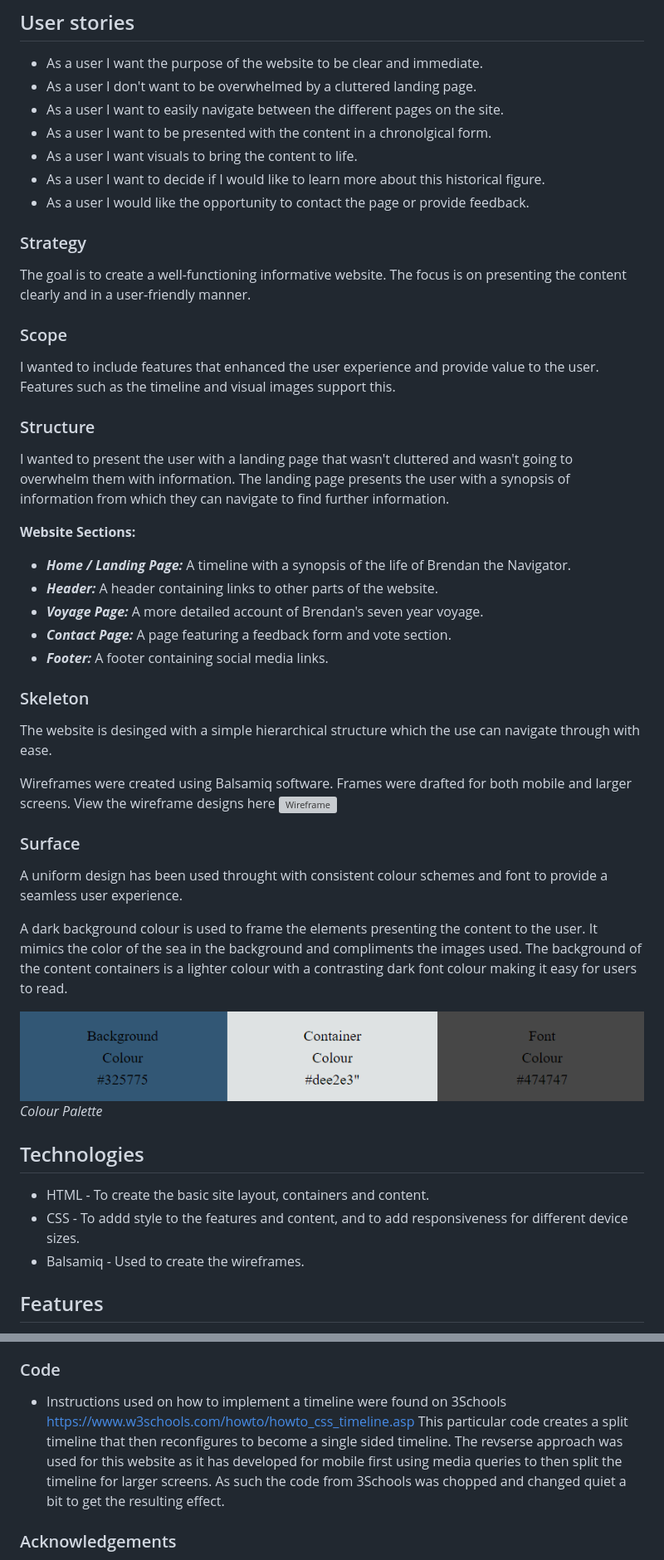
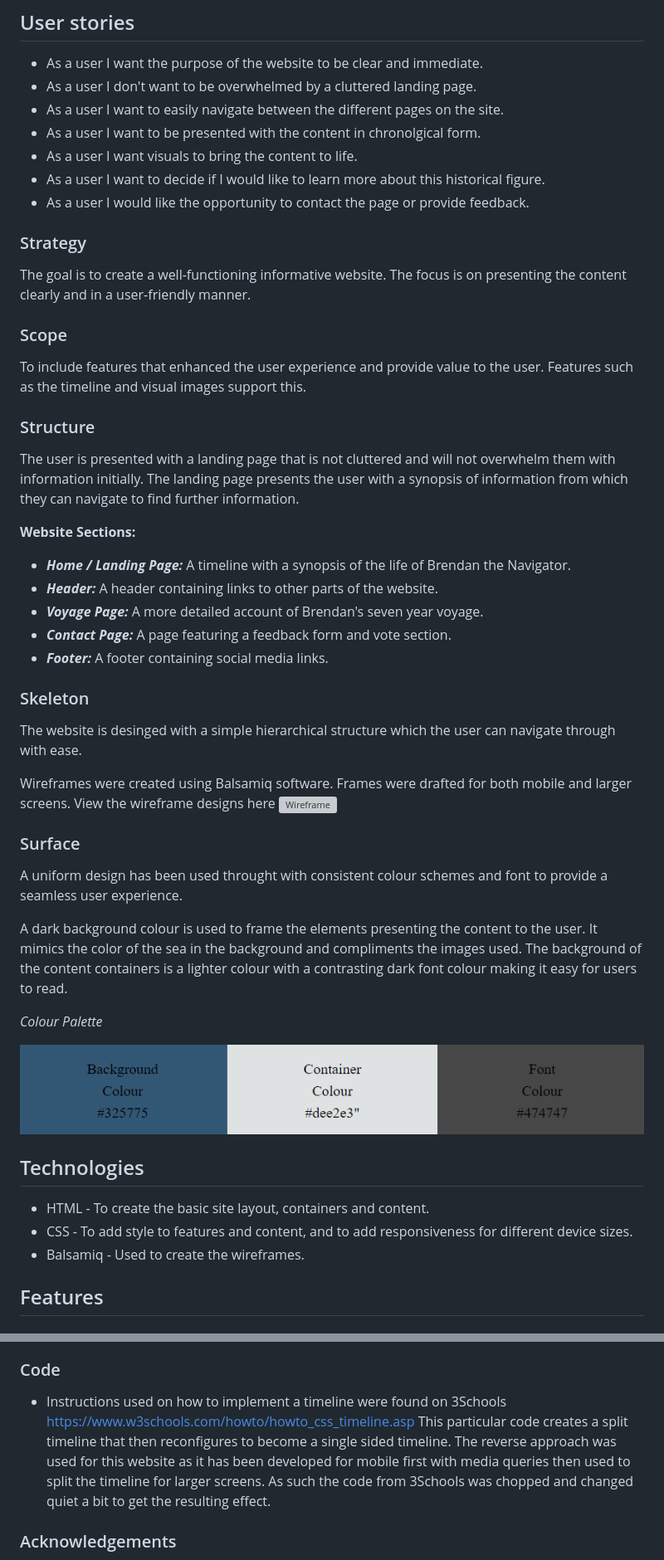
Before and after one commit to lorrainescanlon/brendan-the-navigator, a Markdown page: README.md, 2 parts joined by grey strips. Shown: that part at 83% size. GitHub-like rendering; grey boxes are pictures that could not be loaded.

```diff
--- a/README.md
+++ b/README.md
@@ -51,7 +51,7 @@ This website is aimed at users who have an interest in history. It aims to appea
 - As a user I want the purpose of the website to be clear and immediate.
 - As a user I don't want to be overwhelmed by a cluttered landing page.
 - As a user I want to easily navigate between the different pages on the site.
-- As a user I want to be presented with the content in a chronolgical form.
+- As a user I want to be presented with the content in chronolgical form.
 - As a user I want visuals to bring the content to life.
 - As a user I want to decide if I would like to learn more about this historical figure.
 - As a user I would like the opportunity to contact the page or provide feedback.
@@ -60,10 +60,10 @@ This website is aimed at users who have an interest in history. It aims to appea
 The goal is to create a well-functioning informative website. The focus is on presenting the content clearly and in a user-friendly manner.
 
 ### Scope
-I wanted to include features that enhanced the user experience and provide value to the user. Features such as the timeline and visual images support this.
+To include features that enhanced the user experience and provide value to the user. Features such as the timeline and visual images support this.
 
 ### Structure
-I wanted to present the user with a landing page that wasn't cluttered and wasn't going to overwhelm them with information. The landing page presents the user with a synopsis of information from which they can navigate to find further information.
+The user is presented with a landing page that is not cluttered and will not overwhelm them with information initially. The landing page presents the user with a synopsis of information from which they can navigate to find further information.
 
 **Website Sections:**
 - **_Home / Landing Page:_** A timeline with a synopsis of the life of Brendan the Navigator.
@@ -73,7 +73,7 @@ I wanted to present the user with a landing page that wasn't cluttered and wasn'
 - **_Footer:_** A footer containing social media links.
 
 ### Skeleton
-The website is desinged with a simple hierarchical structure which the use can navigate through with ease.
+The website is desinged with a simple hierarchical structure which the user can navigate through with ease.
 
 Wireframes were created using Balsamiq software. Frames were drafted for both mobile and larger screens.
 View the wireframe designs here ![Wireframe](docs/wireframes/brendanwireframes.pdf)
@@ -84,12 +84,15 @@ A uniform design has been used throught with consistent colour schemes and font
 A dark background colour is used to frame the elements presenting the content to the user. It mimics the color of the sea in the background and compliments the images used.
 The background of the content containers is a lighter colour with a contrasting dark font colour making it easy for users to read.
 
+_Colour Palette_
+
 ![Colour Palette](docs/images/colourpalette.PNG)
-_Colour Palette_
+
+
 
 ## Technologies
 - HTML - To create the basic site layout, containers and content.
-- CSS - To addd style to the features and content, and to add responsiveness for different device sizes.
+- CSS - To add style to features and content, and to add responsiveness for different device sizes.
 - Balsamiq - Used to create the wireframes.
 
 ## Features
@@ -206,7 +211,7 @@ The following is a list of resources that were used for this website.
 
 ### Code
  - Instructions used on how to implement a timeline were found on 3Schools https://www.w3schools.com/howto/howto_css_timeline.asp
-   This particular code creates a split timeline that then reconfigures to become a single sided timeline. The revserse approach was used for this website as it has developed for mobile first using media queries to then split the timeline for larger screens. As such the code from 3Schools was chopped and changed quiet a bit to get the resulting effect.
+   This particular code creates a split timeline that then reconfigures to become a single sided timeline. The reverse approach was used for this website as it has been developed for mobile first with media queries then used to split the timeline for larger screens. As such the code from 3Schools was chopped and changed quiet a bit to get the resulting effect.
 
 ### Acknowledgements
 - Inspiration for some elements came from the Code Institute's Love Running project.
```
Also changed, not shown: other parts of README.md (+7 -5 lines).
